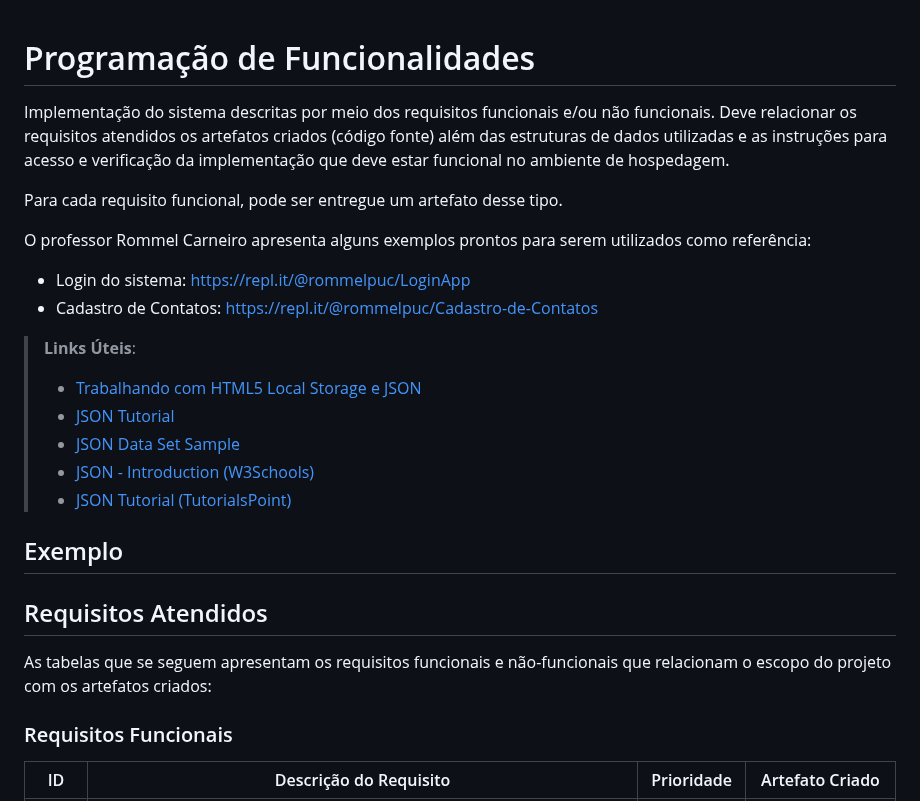
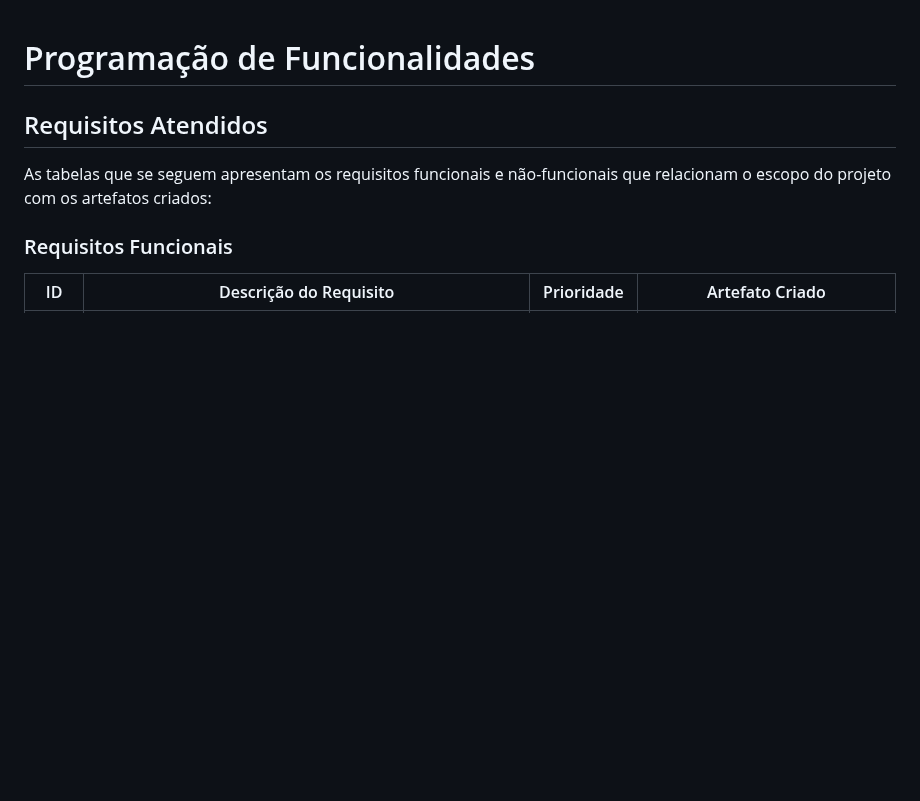
Before and after one commit to ICEI-PUC-Minas-PMV-SI/pmv-si-2023-2-pe1-t2-conecta, a Markdown page: docs/development.md, the part around one of its changes. Rendered like a GitHub page; blank space fills up the shorter version.

```diff
--- a/docs/development.md
+++ b/docs/development.md
@@ -1,23 +1,4 @@
 # Programação de Funcionalidades
-
-Implementação do sistema descritas por meio dos requisitos funcionais e/ou não funcionais. Deve relacionar os requisitos atendidos os artefatos criados (código fonte) além das estruturas de dados utilizadas e as instruções para acesso e verificação da implementação que deve estar funcional no ambiente de hospedagem.
-
-Para cada requisito funcional, pode ser entregue um artefato desse tipo.
-
-O professor Rommel Carneiro apresenta alguns exemplos prontos para serem utilizados como referência:
-- Login do sistema: [https://repl.it/@rommelpuc/LoginApp](https://repl.it/@rommelpuc/LoginApp)
-- Cadastro de Contatos: [https://repl.it/@rommelpuc/Cadastro-de-Contatos](https://repl.it/@rommelpuc/Cadastro-de-Contatos)
-
-
-> **Links Úteis**:
->
-> - [Trabalhando com HTML5 Local Storage e JSON](https://www.devmedia.com.br/trabalhando-com-html5-local-storage-e-json/29045)
-> - [JSON Tutorial](https://www.w3resource.com/JSON)
-> - [JSON Data Set Sample](https://opensource.adobe.com/Spry/samples/data_region/JSONDataSetSample.html)
-> - [JSON - Introduction (W3Schools)](https://www.w3schools.com/js/js_json_intro.asp)
-> - [JSON Tutorial (TutorialsPoint)](https://www.tutorialspoint.com/json/index.htm)
-
-## Exemplo
 
 ## Requisitos Atendidos
 
```
Also changed, not shown: other parts of docs/development.md (+10 -0 lines).
